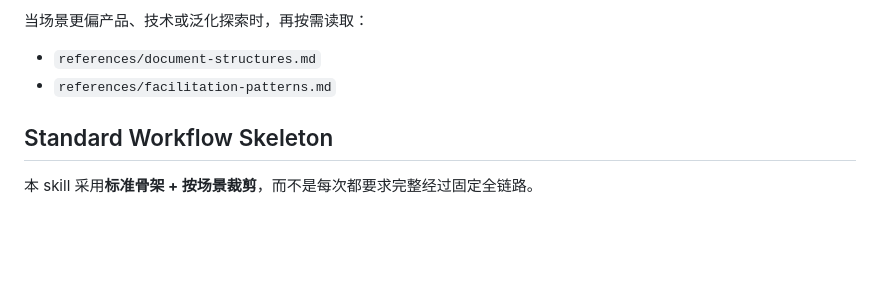
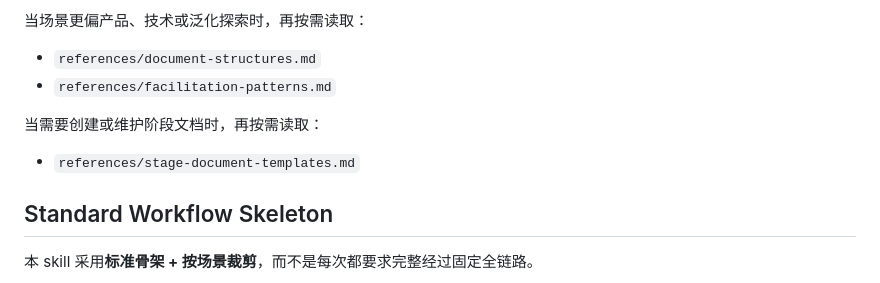
Before and after one commit to flowke/skills, a Markdown page: skills/discuss-and-distill/SKILL.md, the part around the change. GitHub-like rendering; blank space fills up the shorter version.

```diff
--- a/skills/discuss-and-distill/SKILL.md
+++ b/skills/discuss-and-distill/SKILL.md
@@ -70,6 +70,9 @@ description: Facilitate complex requirement discussion, alignment, planning hand
 当场景更偏产品、技术或泛化探索时，再按需读取：
 - `references/document-structures.md`
 - `references/facilitation-patterns.md`
+
+当需要创建或维护阶段文档时，再按需读取：
+- `references/stage-document-templates.md`
 
 ## Standard Workflow Skeleton
 
```
Also changed, not shown: docs-discuss-and-distill/2026-03-21-discuss-skill升级需求对齐/current-truth.md (+55 -5 lines), 1 other file.
